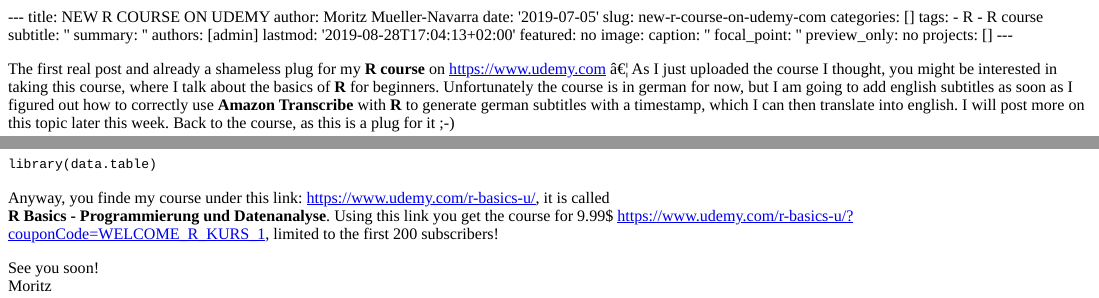
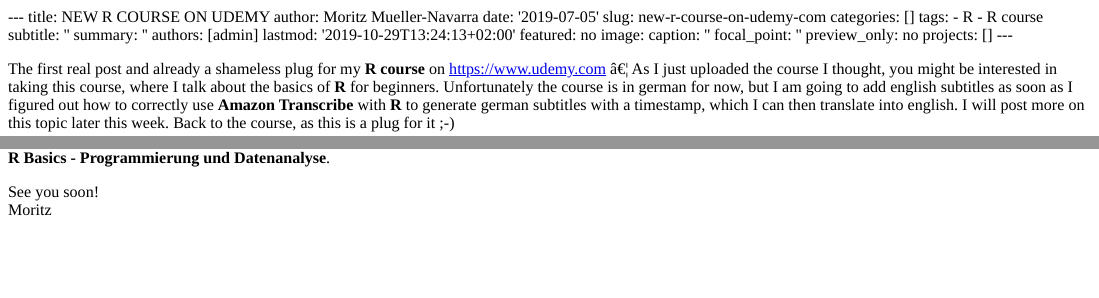
Before and after one commit to moritzmn/rworld_mmn, an R Markdown document (content/post/2019-07-05-new-r-course-on-udemy-com.Rmd): the page in a window 1100 px wide, from its top, and a second part further down, joined at a grey line. The pictures show the output file content/post/2019-07-05-new-r-course-on-udemy-com.html that the author committed with the source, opened offline.

Commit message:
link update

````diff
--- a/content/post/2019-07-05-new-r-course-on-udemy-com.Rmd
+++ b/content/post/2019-07-05-new-r-course-on-udemy-com.Rmd
@@ -10,7 +10,7 @@ tags:
 subtitle: ''
 summary: ''
 authors: [admin]
-lastmod: '2019-08-28T17:04:13+02:00'
+lastmod: '2019-10-29T13:24:13+02:00'
 featured: no
 image:
   caption: ''
@@ -40,6 +40,3 @@ Most of the code you will encounter on this blog will start with
 library(data.table)
 ```
 
-Anyway, you finde my course under this link: <https://www.udemy.com/r-basics-u/>, it is called
-**R Basics - Programmierung und Datenanalyse**. Using this link you get the course for 9.99$
-<https://www.udemy.com/r-basics-u/?couponCode=WELCOME_R_KURS_1>, limited to the first 200 subscribers!
@@ -46,3 +44,4 @@ Anyway, you finde my course under this link: <https://www.udemy.com/r-basics-u/>
+**R Basics - Programmierung und Datenanalyse**.
 
 See you soon!
 Moritz
````
Also changed, not shown: content/post/2019-07-05-new-r-course-on-udemy-com.html, content/post/2019-07-05-new-r-course-on-udemy-com.Rmd (1 more changed lines).
